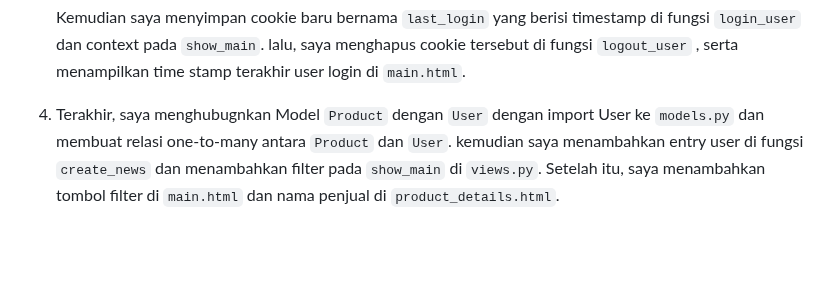
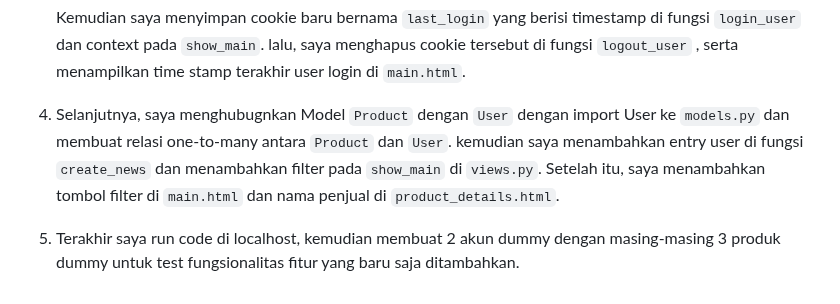
Before and after one commit to Farrel-Faridzi/Rel-Store, a Markdown page: README.md, the part around the change. Rendered like a GitHub page; blank space fills up the shorter version.

````diff
--- a/README.md
+++ b/README.md
@@ -43,4 +43,7 @@ Penggunaan cookies tidak sepenuhnya aman secara default, karena cookies bisa dic
 
     Kemudian saya menyimpan cookie baru bernama ```last_login``` yang berisi timestamp di fungsi ```login_user``` dan context pada ```show_main```. lalu, saya menghapus cookie tersebut di fungsi ```logout_user``` , serta menampilkan time stamp terakhir user login di ```main.html```.
 
-4. Terakhir, saya menghubugnkan Model ```Product``` dengan ```User``` dengan import User ke ```models.py``` dan membuat relasi one-to-many antara ```Product``` dan ```User```. kemudian saya menambahkan entry user di fungsi ```create_news``` dan menambahkan filter pada ```show_main``` di ```views.py```. Setelah itu, saya menambahkan tombol filter di ```main.html``` dan nama penjual di ```product_details.html```.
+4. Selanjutnya, saya menghubugnkan Model ```Product``` dengan ```User``` dengan import User ke ```models.py``` dan membuat relasi one-to-many antara ```Product``` dan ```User```. kemudian saya menambahkan entry user di fungsi ```create_news``` dan menambahkan filter pada ```show_main``` di ```views.py```. Setelah itu, saya menambahkan tombol filter di ```main.html``` dan nama penjual di ```product_details.html```.
+
+
+5. Terakhir saya run code di localhost, kemudian membuat 2 akun dummy dengan masing-masing 3 produk dummy untuk test fungsionalitas fitur yang baru saja ditambahkan.
````
